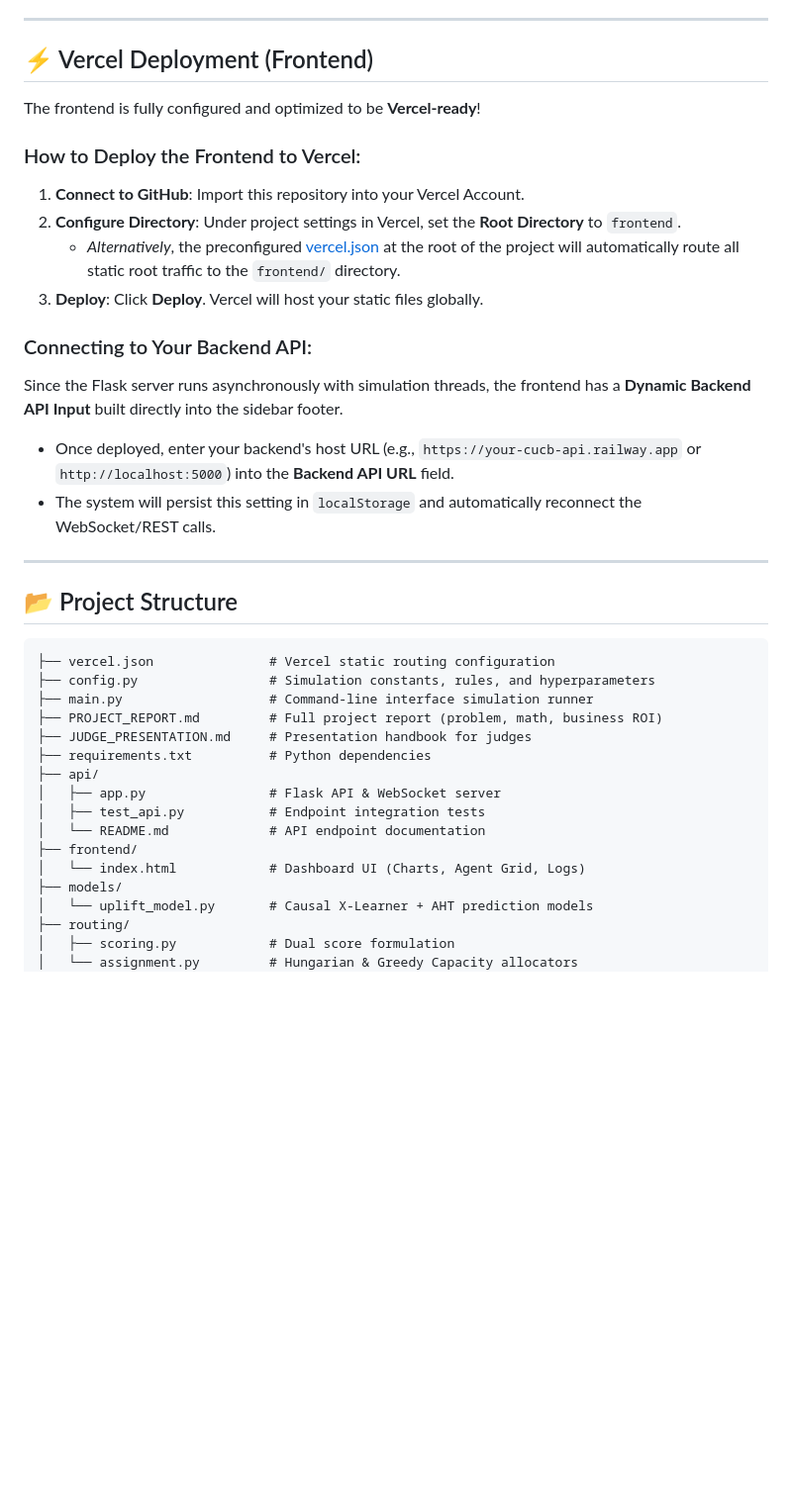
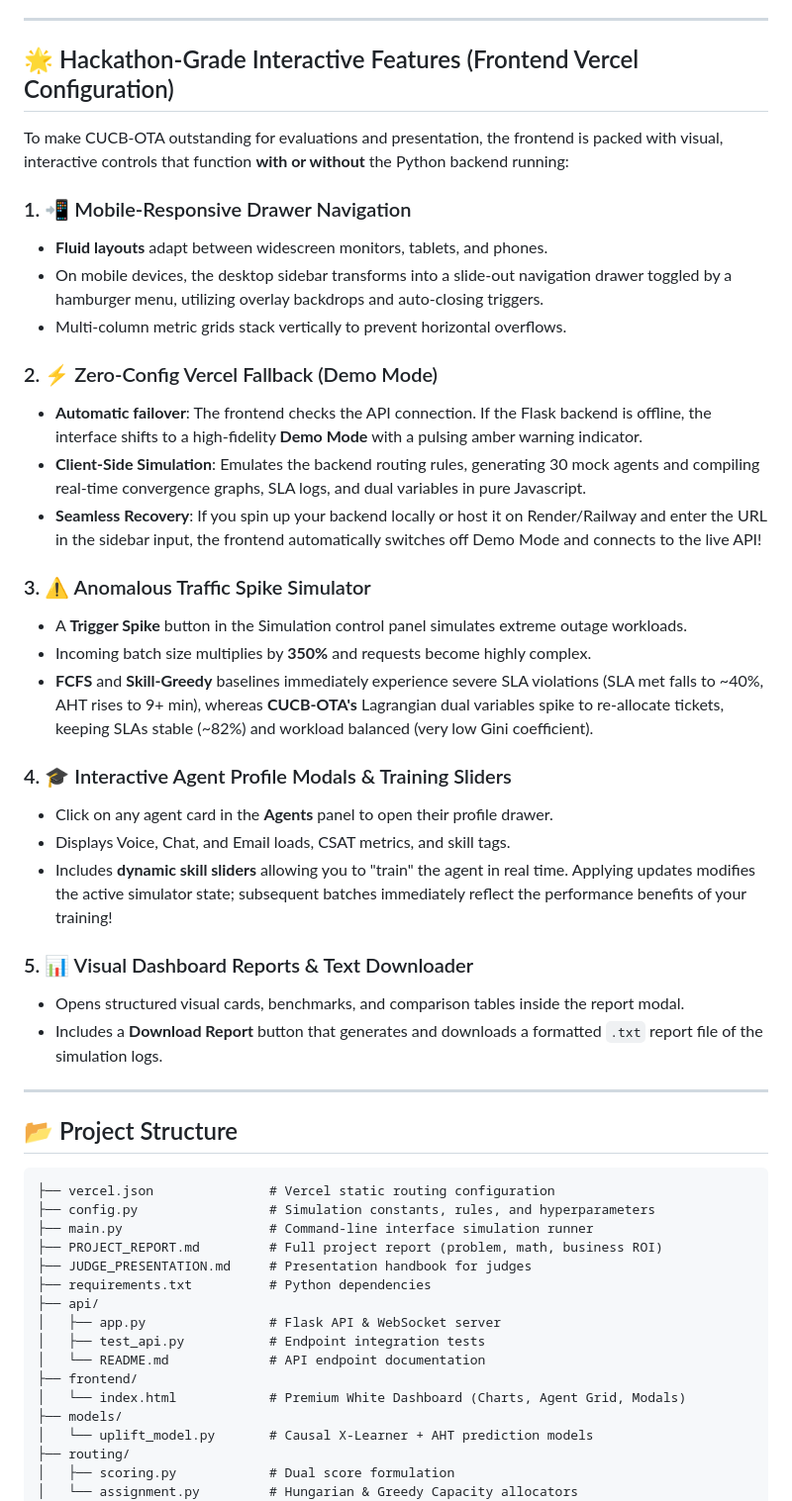
Before and after one commit to sathwikkbhat/CUCB-OTA-Intelligent-Contact-Center-Routing-System, a Markdown page: README.md, the part around one of its changes. Shown at 99% size. Drawn GitHub-style; blank space fills up the shorter version.

Commit message:
docs: update README.md with mathematical formulations and hackathon interactive features

```diff
--- a/README.md
+++ b/README.md
@@ -64,21 +64,33 @@ CUCB-OTA shifts the routing paradigm from "who is available" to **"who will prov
 
 ---
 
-## ⚡ Vercel Deployment (Frontend)
+## 🌟 Hackathon-Grade Interactive Features (Frontend Vercel Configuration)
 
-The frontend is fully configured and optimized to be **Vercel-ready**!
+To make CUCB-OTA outstanding for evaluations and presentation, the frontend is packed with visual, interactive controls that function **with or without** the Python backend running:
 
-### How to Deploy the Frontend to Vercel:
+### 1. 📲 Mobile-Responsive Drawer Navigation
+- **Fluid layouts** adapt between widescreen monitors, tablets, and phones.
+- On mobile devices, the desktop sidebar transforms into a slide-out navigation drawer toggled by a hamburger menu, utilizing overlay backdrops and auto-closing triggers.
+- Multi-column metric grids stack vertically to prevent horizontal overflows.
 
-1.  **Connect to GitHub**: Import this repository into your Vercel Account.
-2.  **Configure Directory**: Under project settings in Vercel, set the **Root Directory** to `frontend`.
-    *   *Alternatively*, the preconfigured [vercel.json](file:///c:/Users/bhats/CUCB/vercel.json) at the root of the project will automatically route all static root traffic to the `frontend/` directory.
-3.  **Deploy**: Click **Deploy**. Vercel will host your static files globally.
+### 2. ⚡ Zero-Config Vercel Fallback (Demo Mode)
+- **Automatic failover**: The frontend checks the API connection. If the Flask backend is offline, the interface shifts to a high-fidelity **Demo Mode** with a pulsing amber warning indicator.
+- **Client-Side Simulation**: Emulates the backend routing rules, generating 30 mock agents and compiling real-time convergence graphs, SLA logs, and dual variables in pure Javascript.
+- **Seamless Recovery**: If you spin up your backend locally or host it on Render/Railway and enter the URL in the sidebar input, the frontend automatically switches off Demo Mode and connects to the live API!
 
-### Connecting to Your Backend API:
-Since the Flask server runs asynchronously with simulation threads, the frontend has a **Dynamic Backend API Input** built directly into the sidebar footer.
-*   Once deployed, enter your backend's host URL (e.g., `https://your-cucb-api.railway.app` or `http://localhost:5000`) into the **Backend API URL** field.
-*   The system will persist this setting in `localStorage` and automatically reconnect the WebSocket/REST calls.
+### 3. ⚠️ Anomalous Traffic Spike Simulator
+- A **Trigger Spike** button in the Simulation control panel simulates extreme outage workloads.
+- Incoming batch size multiplies by **350%** and requests become highly complex.
+- **FCFS** and **Skill-Greedy** baselines immediately experience severe SLA violations (SLA met falls to ~40%, AHT rises to 9+ min), whereas **CUCB-OTA's** Lagrangian dual variables spike to re-allocate tickets, keeping SLAs stable (~82%) and workload balanced (very low Gini coefficient).
+
+### 4. 🎓 Interactive Agent Profile Modals & Training Sliders
+- Click on any agent card in the **Agents** panel to open their profile drawer.
+- Displays Voice, Chat, and Email loads, CSAT metrics, and skill tags.
+- Includes **dynamic skill sliders** allowing you to "train" the agent in real time. Applying updates modifies the active simulator state; subsequent batches immediately reflect the performance benefits of your training!
+
+### 5. 📊 Visual Dashboard Reports & Text Downloader
+- Opens structured visual cards, benchmarks, and comparison tables inside the report modal.
+- Includes a **Download Report** button that generates and downloads a formatted `.txt` report file of the simulation logs.
 
 ---
 
@@ -96,7 +108,7 @@ Since the Flask server runs asynchronously with simulation threads, the frontend
 │   ├── test_api.py           # Endpoint integration tests
 │   └── README.md             # API endpoint documentation
 ├── frontend/
-│   └── index.html            # Dashboard UI (Charts, Agent Grid, Logs)
+│   └── index.html            # Premium White Dashboard (Charts, Agent Grid, Modals)
 ├── models/
 │   └── uplift_model.py       # Causal X-Learner + AHT prediction models
 ├── routing/
```
Also changed, not shown: other parts of README.md (+19 -0 lines).
